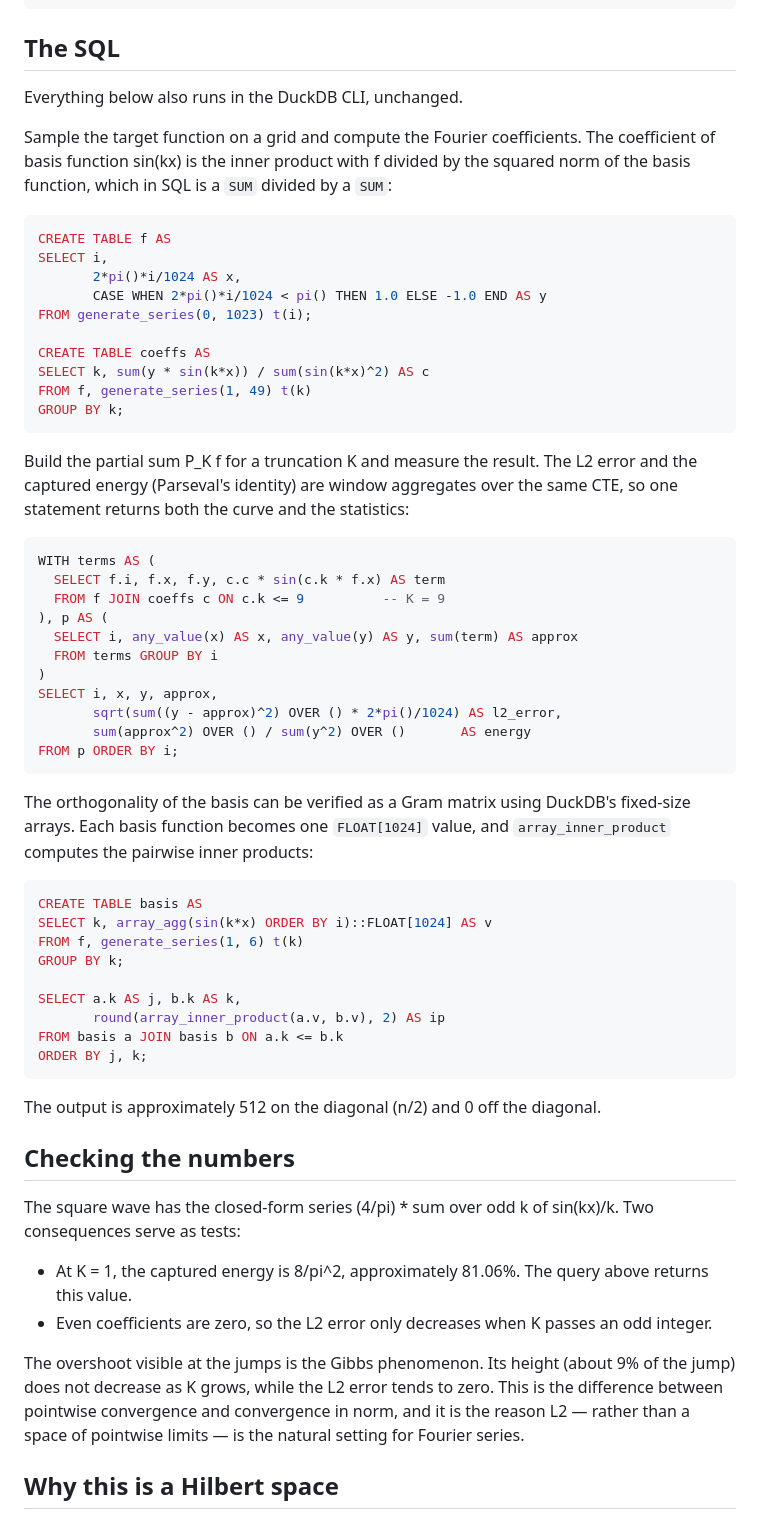
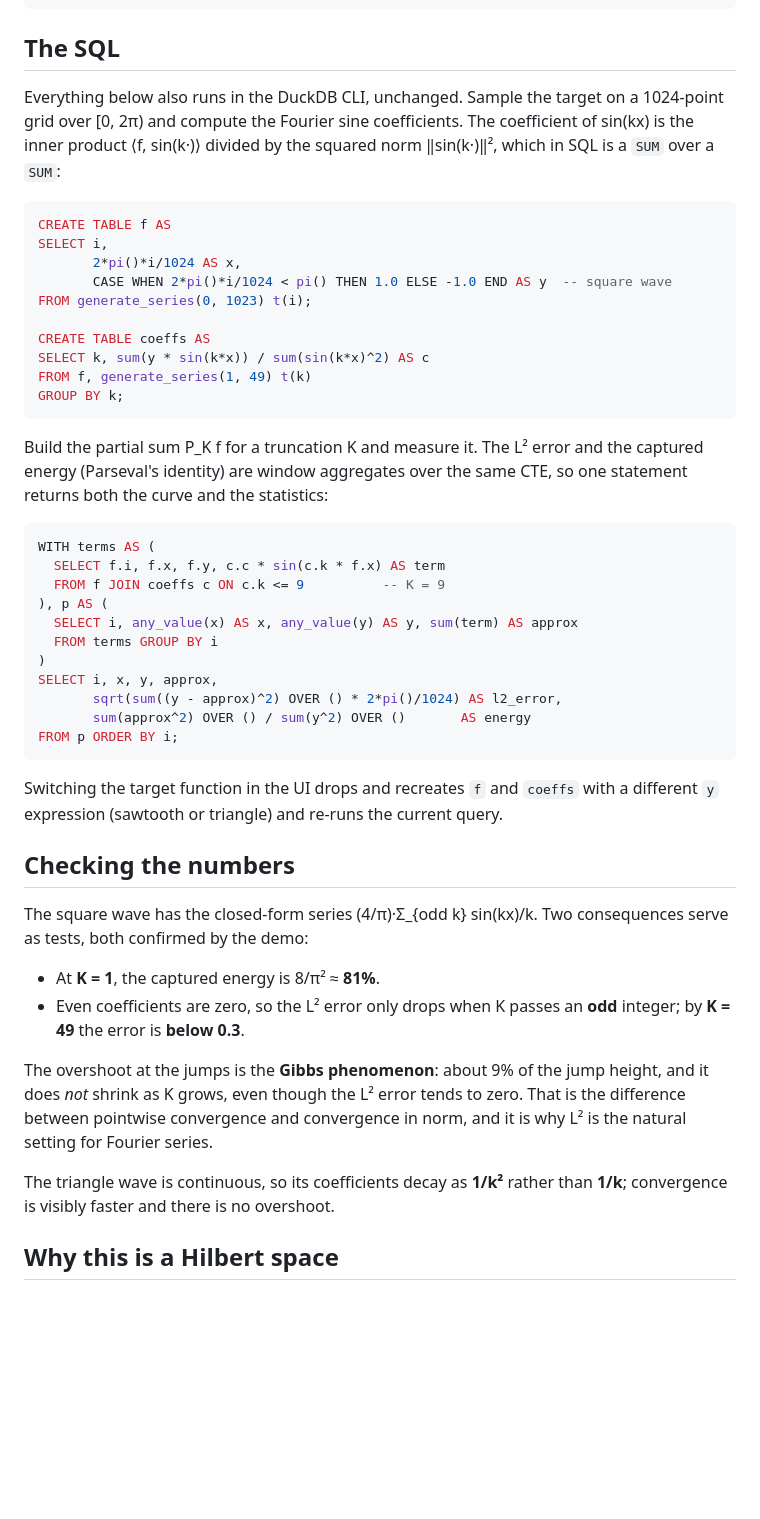
Before and after one commit to oluies/duckdb-fourier, a Markdown page: README.md, the part around the change printed below. Rendered like a GitHub page; blank space fills up the shorter version.

````diff
--- a/README.md
+++ b/README.md
@@ -25,15 +66,16 @@ python -m http.server -d dist 8000
 
 ## The SQL
 
-Everything below also runs in the DuckDB CLI, unchanged.
-
-Sample the target function on a grid and compute the Fourier coefficients. The coefficient of basis function sin(kx) is the inner product with f divided by the squared norm of the basis function, which in SQL is a `SUM` divided by a `SUM`:
+Everything below also runs in the DuckDB CLI, unchanged. Sample the target on a
+1024-point grid over [0, 2π) and compute the Fourier sine coefficients. The
+coefficient of sin(kx) is the inner product ⟨f, sin(k·)⟩ divided by the squared
+norm ‖sin(k·)‖², which in SQL is a `SUM` over a `SUM`:
 
 ```sql
 CREATE TABLE f AS
 SELECT i,
        2*pi()*i/1024 AS x,
-       CASE WHEN 2*pi()*i/1024 < pi() THEN 1.0 ELSE -1.0 END AS y
+       CASE WHEN 2*pi()*i/1024 < pi() THEN 1.0 ELSE -1.0 END AS y  -- square wave
 FROM generate_series(0, 1023) t(i);
 
 CREATE TABLE coeffs AS
@@ -42,7 +84,9 @@ FROM f, generate_series(1, 49) t(k)
 GROUP BY k;
 ```
 
-Build the partial sum P_K f for a truncation K and measure the result. The L2 error and the captured energy (Parseval's identity) are window aggregates over the same CTE, so one statement returns both the curve and the statistics:
+Build the partial sum P_K f for a truncation K and measure it. The L² error and
+the captured energy (Parseval's identity) are window aggregates over the same CTE,
+so one statement returns both the curve and the statistics:
 
 ```sql
 WITH terms AS (
@@ -58,30 +102,25 @@ SELECT i, x, y, approx,
 FROM p ORDER BY i;
 ```
 
-The orthogonality of the basis can be verified as a Gram matrix using DuckDB's fixed-size arrays. Each basis function becomes one `FLOAT[1024]` value, and `array_inner_product` computes the pairwise inner products:
-
-```sql
-CREATE TABLE basis AS
-SELECT k, array_agg(sin(k*x) ORDER BY i)::FLOAT[1024] AS v
-FROM f, generate_series(1, 6) t(k)
-GROUP BY k;
-
-SELECT a.k AS j, b.k AS k,
-       round(array_inner_product(a.v, b.v), 2) AS ip
-FROM basis a JOIN basis b ON a.k <= b.k
-ORDER BY j, k;
-```
-
-The output is approximately 512 on the diagonal (n/2) and 0 off the diagonal.
+Switching the target function in the UI drops and recreates `f` and `coeffs` with
+a different `y` expression (sawtooth or triangle) and re-runs the current query.
 
 ## Checking the numbers
 
-The square wave has the closed-form series (4/pi) * sum over odd k of sin(kx)/k. Two consequences serve as tests:
+The square wave has the closed-form series (4/π)·Σ_{odd k} sin(kx)/k. Two
+consequences serve as tests, both confirmed by the demo:
 
-- At K = 1, the captured energy is 8/pi^2, approximately 81.06%. The query above returns this value.
-- Even coefficients are zero, so the L2 error only decreases when K passes an odd integer.
+- At **K = 1**, the captured energy is 8/π² ≈ **81%**.
+- Even coefficients are zero, so the L² error only drops when K passes an **odd**
+  integer; by **K = 49** the error is **below 0.3**.
 
-The overshoot visible at the jumps is the Gibbs phenomenon. Its height (about 9% of the jump) does not decrease as K grows, while the L2 error tends to zero. This is the difference between pointwise convergence and convergence in norm, and it is the reason L2 — rather than a space of pointwise limits — is the natural setting for Fourier series.
+The overshoot at the jumps is the **Gibbs phenomenon**: about 9% of the jump
+height, and it does *not* shrink as K grows, even though the L² error tends to
+zero. That is the difference between pointwise convergence and convergence in
+norm, and it is why L² is the natural setting for Fourier series.
+
+The triangle wave is continuous, so its coefficients decay as **1/k²** rather than
+**1/k**; convergence is visibly faster and there is no overshoot.
 
 ## Why this is a Hilbert space
 
````
Also changed, not shown: other parts of README.md (+61 -42 lines), doc/screenshot.png (deleted), docs/screenshot.png (added), 11 other files.
